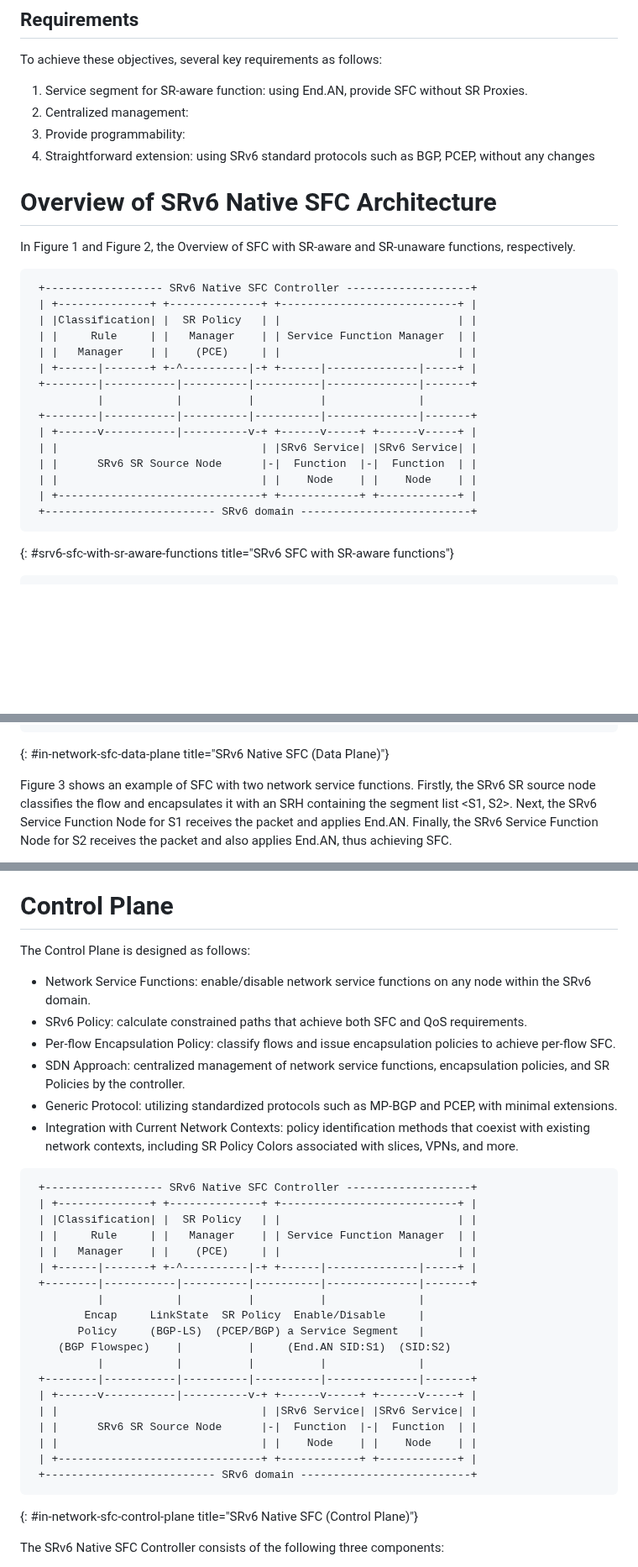
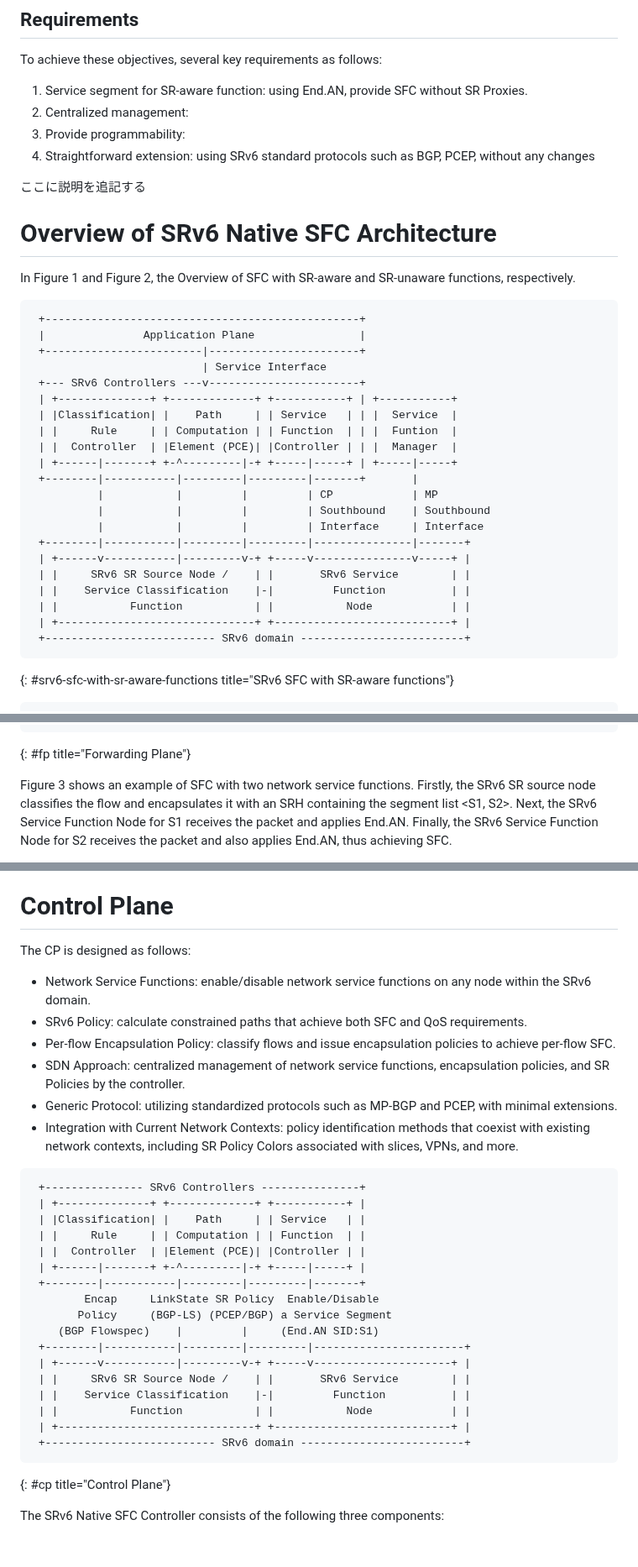
Before and after one commit to watal/draft-watal-spring-srv6-sfc-sr-aware-functions, a Markdown page: draft-watal-spring-srv6-sfc-with-sr-aware-functions.md, 3 parts joined by grey strips. Shown at 84% size. Rendered like a GitHub page; blank space fills up the shorter version.

```diff
--- a/draft-watal-spring-srv6-sfc-with-sr-aware-functions.md
+++ b/draft-watal-spring-srv6-sfc-with-sr-aware-functions.md
@@ -97,25 +99,33 @@ To achieve these objectives, several key requirements as follows:
 3. Provide programmability:
 4. Straightforward extension: using SRv6 standard protocols such as BGP, PCEP, without any changes
 
+ここに説明を追記する
+
 # Overview of SRv6 Native SFC Architecture
 In Figure 1 and Figure 2, the Overview of SFC with SR-aware and SR-unaware functions, respectively.
 
 ~~~ drawing
- +------------------ SRv6 Native SFC Controller -------------------+
- | +--------------+ +--------------+ +---------------------------+ |
- | |Classification| |  SR Policy   | |                           | |
- | |     Rule     | |   Manager    | | Service Function Manager  | |
- | |   Manager    | |    (PCE)     | |                           | |
- | +------|-------+ +-^----------|-+ +------|--------------|-----+ |
- +--------|-----------|----------|----------|--------------|-------+
-          |           |          |          |              |
- +--------|-----------|----------|----------|--------------|-------+
- | +------v-----------|----------v-+ +------v-----+ +------v-----+ |
- | |                               | |SRv6 Service| |SRv6 Service| |
- | |      SRv6 SR Source Node      |-|  Function  |-|  Function  | |
- | |                               | |    Node    | |    Node    | |
- | +-------------------------------+ +------------+ +------------+ |
- +-------------------------- SRv6 domain --------------------------+
+ +------------------------------------------------+
+ |               Application Plane                |
+ +------------------------|-----------------------+
+                          | Service Interface
+ +--- SRv6 Controllers ---v-----------------------+
+ | +--------------+ +-------------+ +-----------+ | +-----------+
+ | |Classification| |    Path     | | Service   | | |  Service  |
+ | |     Rule     | | Computation | | Function  | | |  Funtion  |
+ | |  Controller  | |Element (PCE)| |Controller | | |  Manager  |
+ | +------|-------+ +-^---------|-+ +-----|-----+ | +-----|-----+
+ +--------|-----------|---------|---------|-------+       |
+          |           |         |         | CP            | MP
+          |           |         |         | Southbound    | Southbound
+          |           |         |         | Interface     | Interface
+ +--------|-----------|---------|---------|---------------|-------+
+ | +------v-----------|---------v-+ +-----v---------------v-----+ |
+ | |     SRv6 SR Source Node /    | |       SRv6 Service        | |
+ | |    Service Classification    |-|         Function          | |
+ | |           Function           | |           Node            | |
+ | +------------------------------+ +---------------------------+ |
+ +-------------------------- SRv6 domain -------------------------+
 ~~~
 {: #srv6-sfc-with-sr-aware-functions title="SRv6 SFC with SR-aware functions"}
 
@@ -167,7 +177,7 @@ In the SRv6 native SFC architecture, the SRv6 SR source node classifies the flow
  | +--------------+             +--------+             +--------+ |
  +------------------------- SRv6 domain --------------------------+
 ~~~
-{: #in-network-sfc-data-plane title="SRv6 Native SFC (Data Plane)"}
+{: #fp title="Forwarding Plane"}
 
 Figure 3 shows an example of SFC with two network service functions.
 Firstly, the SRv6 SR source node classifies the flow and encapsulates it with an SRH containing the segment list <S1, S2>.
@@ -207,7 +217,7 @@ In the SRv6 SR source node, which serves as the Service Classifier, packets are
 Therefore, the SRv6 SR source node MUST be capable of identifying packets using at least a 5-tuple or even more detailed information.
 
 # Control Plane
-The Control Plane is designed as follows:
+The CP is designed as follows:
 
 * Network Service Functions: enable/disable network service functions on any node within the SRv6 domain.
 * SRv6 Policy: calculate constrained paths that achieve both SFC and QoS requirements.
@@ -217,27 +227,25 @@ The Control Plane is designed as follows:
 * Integration with Current Network Contexts: policy identification methods that coexist with existing network contexts, including SR Policy Colors associated with slices, VPNs, and more.
 
 ~~~ drawing
- +------------------ SRv6 Native SFC Controller -------------------+
- | +--------------+ +--------------+ +---------------------------+ |
- | |Classification| |  SR Policy   | |                           | |
- | |     Rule     | |   Manager    | | Service Function Manager  | |
- | |   Manager    | |    (PCE)     | |                           | |
- | +------|-------+ +-^----------|-+ +------|--------------|-----+ |
- +--------|-----------|----------|----------|--------------|-------+
-          |           |          |          |              |
-        Encap     LinkState  SR Policy  Enable/Disable     |
-       Policy     (BGP-LS)  (PCEP/BGP) a Service Segment   |
-    (BGP Flowspec)    |          |     (End.AN SID:S1)  (SID:S2)
-          |           |          |          |              |
- +--------|-----------|----------|----------|--------------|-------+
- | +------v-----------|----------v-+ +------v-----+ +------v-----+ |
- | |                               | |SRv6 Service| |SRv6 Service| |
- | |      SRv6 SR Source Node      |-|  Function  |-|  Function  | |
- | |                               | |    Node    | |    Node    | |
- | +-------------------------------+ +------------+ +------------+ |
- +-------------------------- SRv6 domain --------------------------+
+ +--------------- SRv6 Controllers ---------------+
+ | +--------------+ +-------------+ +-----------+ |
+ | |Classification| |    Path     | | Service   | |
+ | |     Rule     | | Computation | | Function  | |
+ | |  Controller  | |Element (PCE)| |Controller | |
+ | +------|-------+ +-^---------|-+ +-----|-----+ |
+ +--------|-----------|---------|---------|-------+
+        Encap     LinkState SR Policy  Enable/Disable
+       Policy     (BGP-LS) (PCEP/BGP) a Service Segment
+    (BGP Flowspec)    |         |     (End.AN SID:S1)
+ +--------|-----------|---------|---------|-----------------------+
+ | +------v-----------|---------v-+ +-----v---------------------+ |
+ | |     SRv6 SR Source Node /    | |       SRv6 Service        | |
+ | |    Service Classification    |-|         Function          | |
+ | |           Function           | |           Node            | |
+ | +------------------------------+ +---------------------------+ |
+ +-------------------------- SRv6 domain -------------------------+
 ~~~
-{: #in-network-sfc-control-plane title="SRv6 Native SFC (Control Plane)"}
+{: #cp title="Control Plane"}
 
 The SRv6 Native SFC Controller consists of the following three components:
 
```
Also changed, not shown: other parts of draft-watal-spring-srv6-sfc-with-sr-aware-functions.md (+46 -21 lines).
